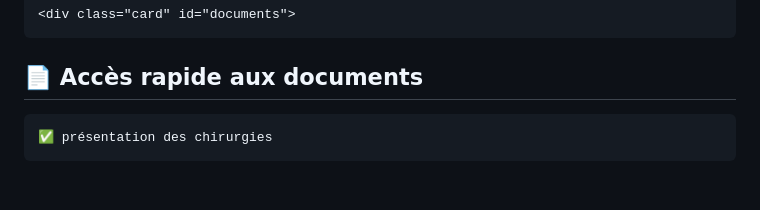
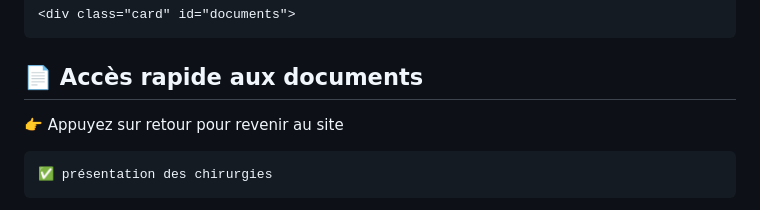
Before and after one commit to acceuil-icp-eiade/Livret, a Markdown page: README.md, the part around the change. Rendered like a GitHub page; blank space fills up the shorter version.

```diff
--- a/README.md
+++ b/README.md
@@ -736,6 +736,7 @@ html, body {
 
     <div class="card" id="documents">
   <h2>📄 Accès rapide aux documents</h2>
+  <p class="hint">👉 Appuyez sur retour pour revenir au site</p>
   </div>
 
 <div>
```
